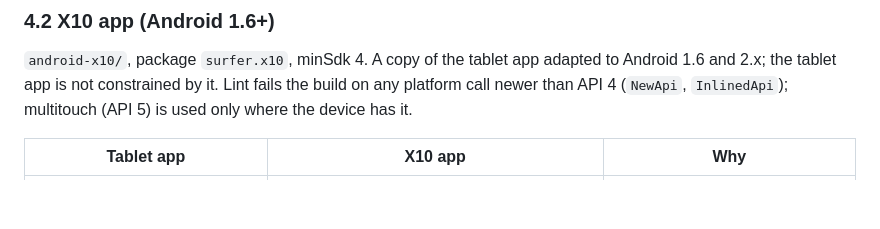
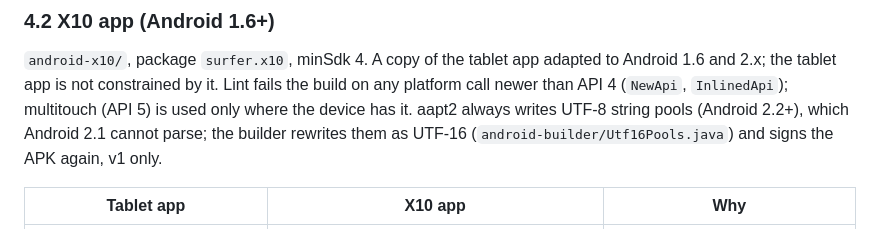
Before and after one commit to nickolasbossinas/surfer, a Markdown page: DESIGN.md, the part around the change. GitHub-like rendering; blank space fills up the shorter version.

```diff
--- a/DESIGN.md
+++ b/DESIGN.md
@@ -354,6 +354,9 @@ Java, plain Android SDK, `minSdk 19`, `targetSdk 36`, no AndroidX.
 `android-x10/`, package `surfer.x10`, minSdk 4. A copy of the tablet app
 adapted to Android 1.6 and 2.x; the tablet app is not constrained by it. Lint fails the
 build on any platform call newer than API 4 (`NewApi`, `InlinedApi`); multitouch (API 5) is used only where the device has it.
+aapt2 always writes UTF-8 string pools (Android 2.2+), which Android 2.1 cannot
+parse; the builder rewrites them as UTF-16 (`android-builder/Utf16Pools.java`)
+and signs the APK again, v1 only.
 
 | Tablet app | X10 app | Why |
 |---|---|---|
```
Also changed, not shown: README.md (+20 -12 lines).
